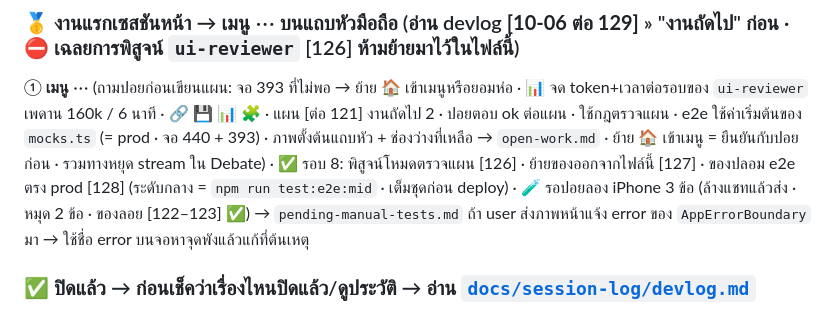
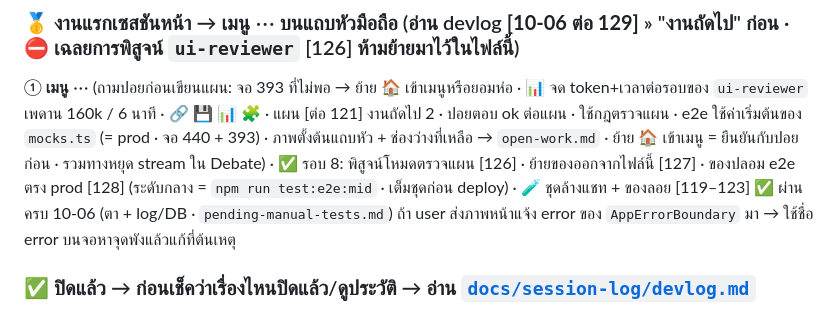
Before and after one commit to penpunnee/hybrid-ai-workspace, a Markdown page: CLAUDE.md, the part around the change. Rendered like a GitHub page.

```diff
--- a/CLAUDE.md
+++ b/CLAUDE.md
@@ -195,7 +195,7 @@ uvx ruff check . && (cd ~/appscript.ui && npx vitest run utils/ && npx tsc --noE
 ### 🥇 งานแรกเซสชันหน้า → **เมนู ⋯ บนแถบหัวมือถือ** (อ่าน devlog **[10-06 ต่อ 129]** » "งานถัดไป" ก่อน · ⛔ เฉลยการพิสูจน์ `ui-reviewer` [126] ห้ามย้ายมาไว้ในไฟล์นี้)
 ① **เมนู ⋯** (ถามปอยก่อนเขียนแผน: จอ 393 ที่ไม่พอ → ย้าย 🏠 เข้าเมนูหรือยอมห่อ · 📊 จด token+เวลาต่อรอบของ `ui-reviewer` เพดาน 160k / 6 นาที · 🔗 💾 📊 🧩 · แผน [ต่อ 121] งานถัดไป 2 · ปอยตอบ ok ต่อแผน · ใช้กฎตรวจแผน · e2e ใช้ค่าเริ่มต้นของ `mocks.ts` (= prod · จอ 440 + 393) · ภาพตั้งต้นแถบหัว + ช่องว่างที่เหลือ → `open-work.md` · ย้าย 🏠 เข้าเมนู = ยืนยันกับปอยก่อน · รวมทางหยุด stream ใน Debate) ·
 ✅ รอบ 8: พิสูจน์โหมดตรวจแผน [126] · ย้ายของออกจากไฟล์นี้ [127] · ของปลอม e2e ตรง prod [128] (ระดับกลาง = `npm run test:e2e:mid` · เต็มชุดก่อน deploy) ·
-🧪 รอปอยลอง iPhone 3 ข้อ (ล้างแชทแล้วส่ง · หมุด 2 ข้อ · ของลอย [122–123] ✅) → `pending-manual-tests.md`
+🧪 ชุดล้างแชท + ของลอย [119–123] ✅ ผ่านครบ 10-06 (ตา + log/DB · `pending-manual-tests.md`)
 ถ้า user ส่งภาพหน้าแจ้ง error ของ `AppErrorBoundary` มา → ใช้ชื่อ error บนจอหาจุดพังแล้วแก้ที่ต้นเหตุ
 
 ### ✅ ปิดแล้ว → ก่อนเช็คว่าเรื่องไหนปิดแล้ว/ดูประวัติ → อ่าน [`docs/session-log/devlog.md`](docs/session-log/devlog.md)
```
Also changed, not shown: docs/session-log/pending-manual-tests.md (+5 -8 lines).
